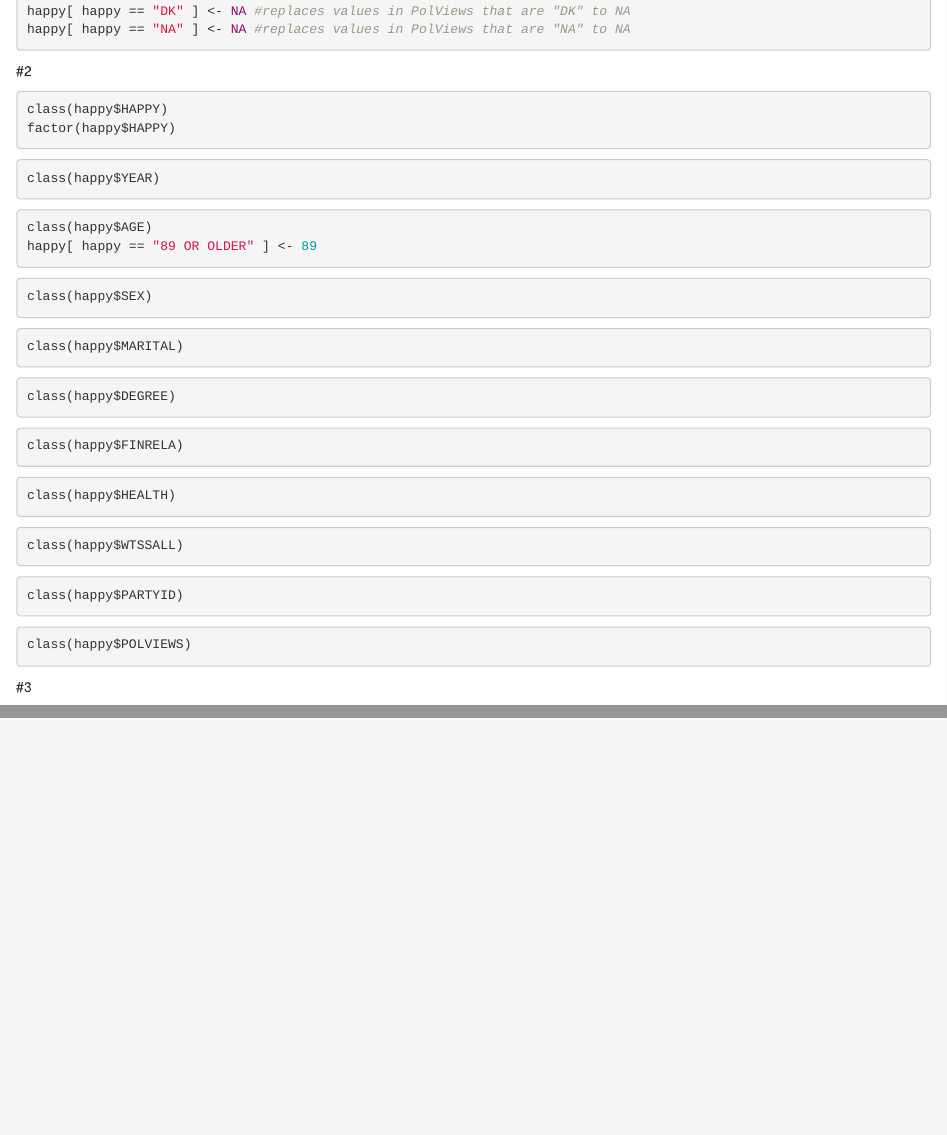
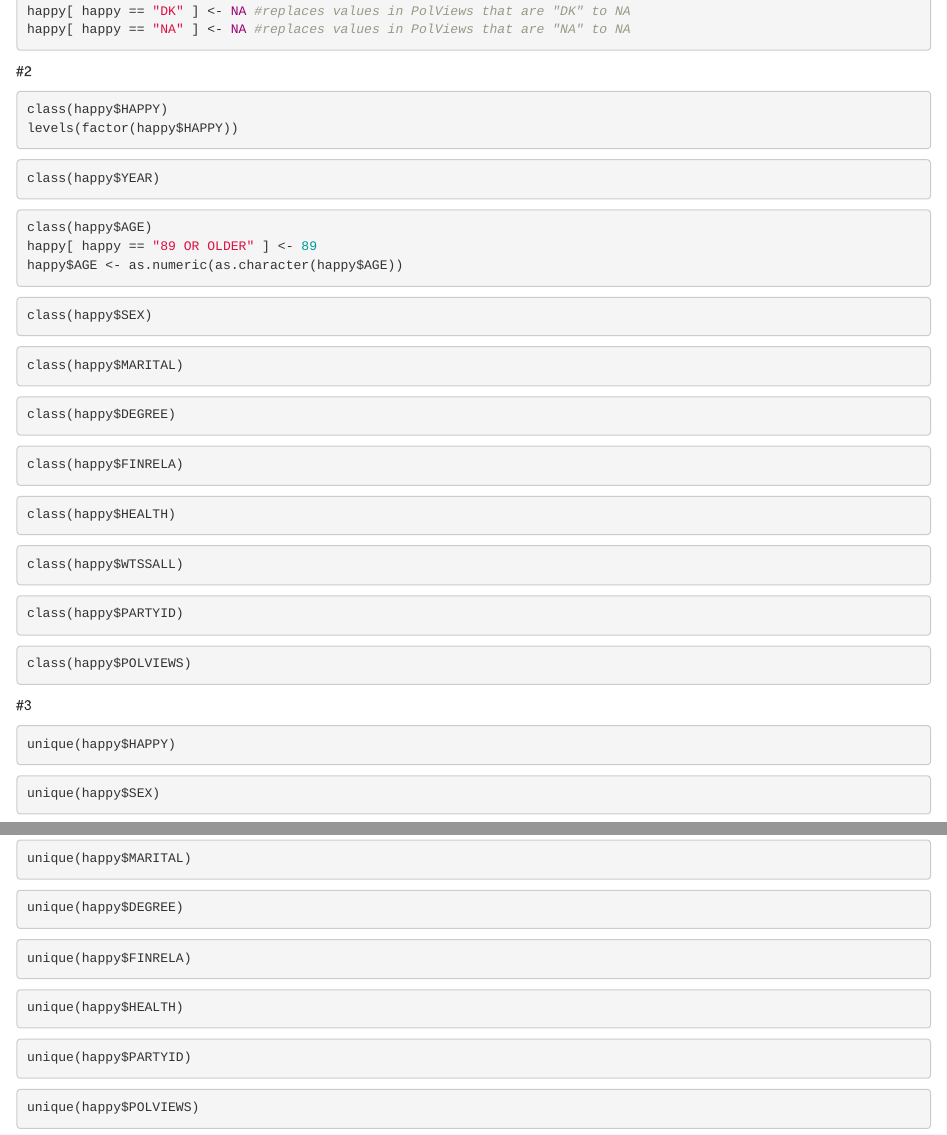
Before and after one commit to Kenneh7/ds202_lab3, an R Markdown document (ds202_lab3.Rmd): the page in a window 1100 px wide, from 290 px down, and a second part further down, joined at a grey line. Rendered offline with R 4.5, knitr and Pandoc, with nearby package versions.

Commit message:
added on more to part 1 of lab

````diff
--- a/ds202_lab3.Rmd
+++ b/ds202_lab3.Rmd
@@ -27,7 +27,7 @@ happy[ happy == "NA" ] <- NA #replaces values in PolViews that are "NA" to NA
 #2
 ```{r,eval=FALSE}
 class(happy$HAPPY)
-factor(happy$HAPPY)
+levels(factor(happy$HAPPY))
 ```
 ```{r,eval=FALSE}
 class(happy$YEAR)
@@ -35,6 +35,7 @@ class(happy$YEAR)
 ```{r,eval=FALSE}
 class(happy$AGE)
 happy[ happy == "89 OR OLDER" ] <- 89
+happy$AGE <- as.numeric(as.character(happy$AGE))
 ```
 
 ```{r,eval=FALSE}
@@ -71,3 +72,34 @@ class(happy$POLVIEWS)
 
 
 #3
+```{r,eval=FALSE}
+unique(happy$HAPPY)
+```
+
+```{r,eval=FALSE}
+unique(happy$SEX)
+```
+
+```{r,eval=FALSE}
+unique(happy$MARITAL)
+```
+
+```{r,eval=FALSE}
+unique(happy$DEGREE)
+```
+
+```{r,eval=FALSE}
+unique(happy$FINRELA)
+```
+
+```{r,eval=FALSE}
+unique(happy$HEALTH)
+```
+
+```{r,eval=FALSE}
+unique(happy$PARTYID)
+```
+
+```{r,eval=FALSE}
+unique(happy$POLVIEWS)
+```
````
